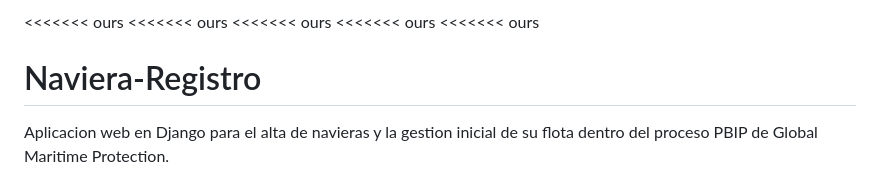
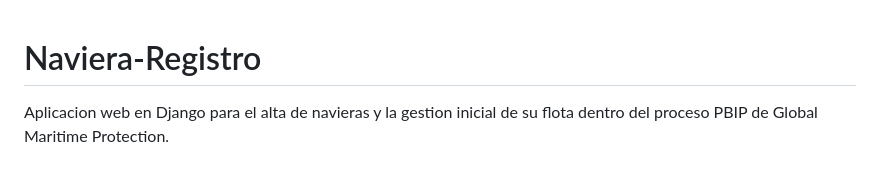
Before and after one commit to aquariustech12/Naviera-Registro, a Markdown page: README.md, the part around the change. Rendered like a GitHub page.

Commit message:
Actualizar README.md
borrado de lineas sin sentido

```diff
--- a/README.md
+++ b/README.md
@@ -1,8 +1,3 @@
-<<<<<<< ours
-<<<<<<< ours
-<<<<<<< ours
-<<<<<<< ours
-<<<<<<< ours
 # Naviera-Registro
 
 Aplicacion web en Django para el alta de navieras y la gestion inicial de su flota dentro del proceso PBIP de Global Maritime Protection.
```
